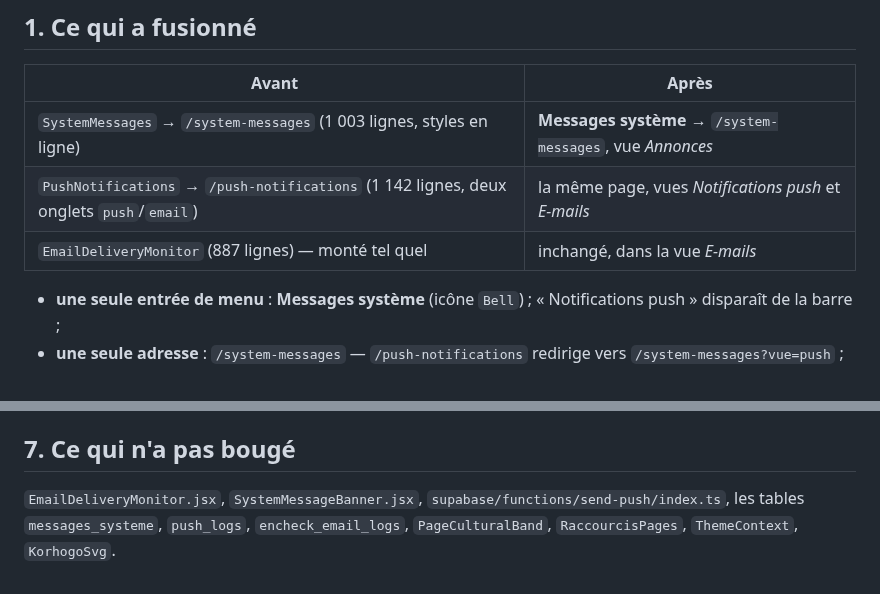
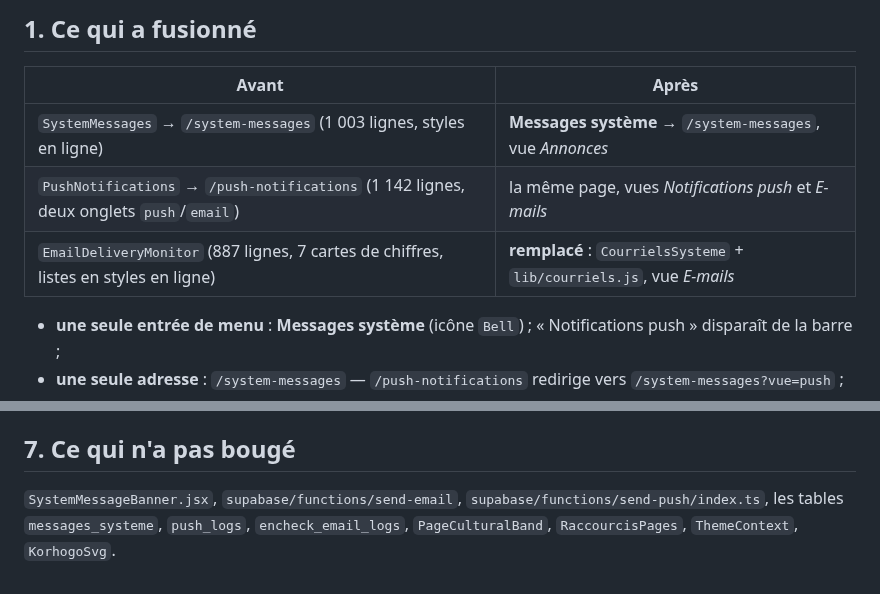
Before and after one commit to Buta-ta/En-Check, a Markdown page: docs/MESSAGES-SYSTEME-ET-TOILE-DE-KORHOGO.md, 2 parts joined by grey strips. Rendered like a GitHub page.

```diff
--- a/docs/MESSAGES-SYSTEME-ET-TOILE-DE-KORHOGO.md
+++ b/docs/MESSAGES-SYSTEME-ET-TOILE-DE-KORHOGO.md
@@ -19,7 +19,7 @@ La planche est dans le dépôt : `docs/design/refonte-messages-systeme.png`
 | --- | --- |
 | `SystemMessages` → `/system-messages` (1 003 lignes, styles en ligne) | **Messages système** → `/system-messages`, vue *Annonces* |
 | `PushNotifications` → `/push-notifications` (1 142 lignes, deux onglets `push`/`email`) | la même page, vues *Notifications push* et *E-mails* |
-| `EmailDeliveryMonitor` (887 lignes) — monté tel quel | inchangé, dans la vue *E-mails* |
+| `EmailDeliveryMonitor` (887 lignes, 7 cartes de chiffres, listes en styles en ligne) | **remplacé** : `CourrielsSysteme` + `lib/courriels.js`, vue *E-mails* |
 
 - **une seule entrée de menu** : **Messages système** (icône `Bell`) ;
   « Notifications push » disparaît de la barre ;
@@ -142,7 +193,7 @@ Destinataires ; Envoyés ; Échecs`.
 
 ## 7. Ce qui n'a pas bougé
 
-`EmailDeliveryMonitor.jsx`, `SystemMessageBanner.jsx`,
+`SystemMessageBanner.jsx`, `supabase/functions/send-email`,
 `supabase/functions/send-push/index.ts`, les tables `messages_systeme`,
 `push_logs`, `encheck_email_logs`, `PageCulturalBand`, `RaccourcisPages`,
 `ThemeContext`, `KorhogoSvg`.
```
Also changed, not shown: other parts of docs/MESSAGES-SYSTEME-ET-TOILE-DE-KORHOGO.md (+55 -4 lines), docs/design/refonte-courriels.png (added), 10 other files.
